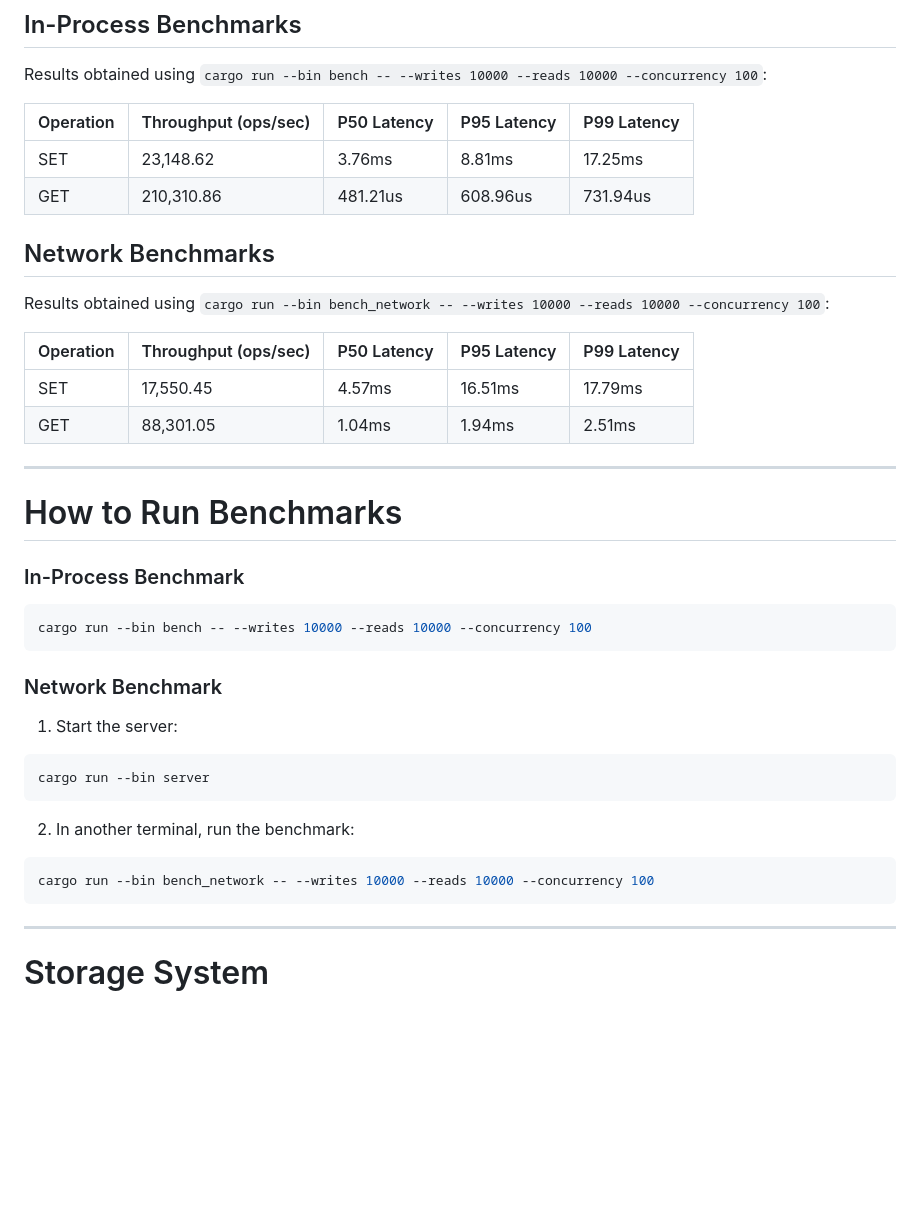
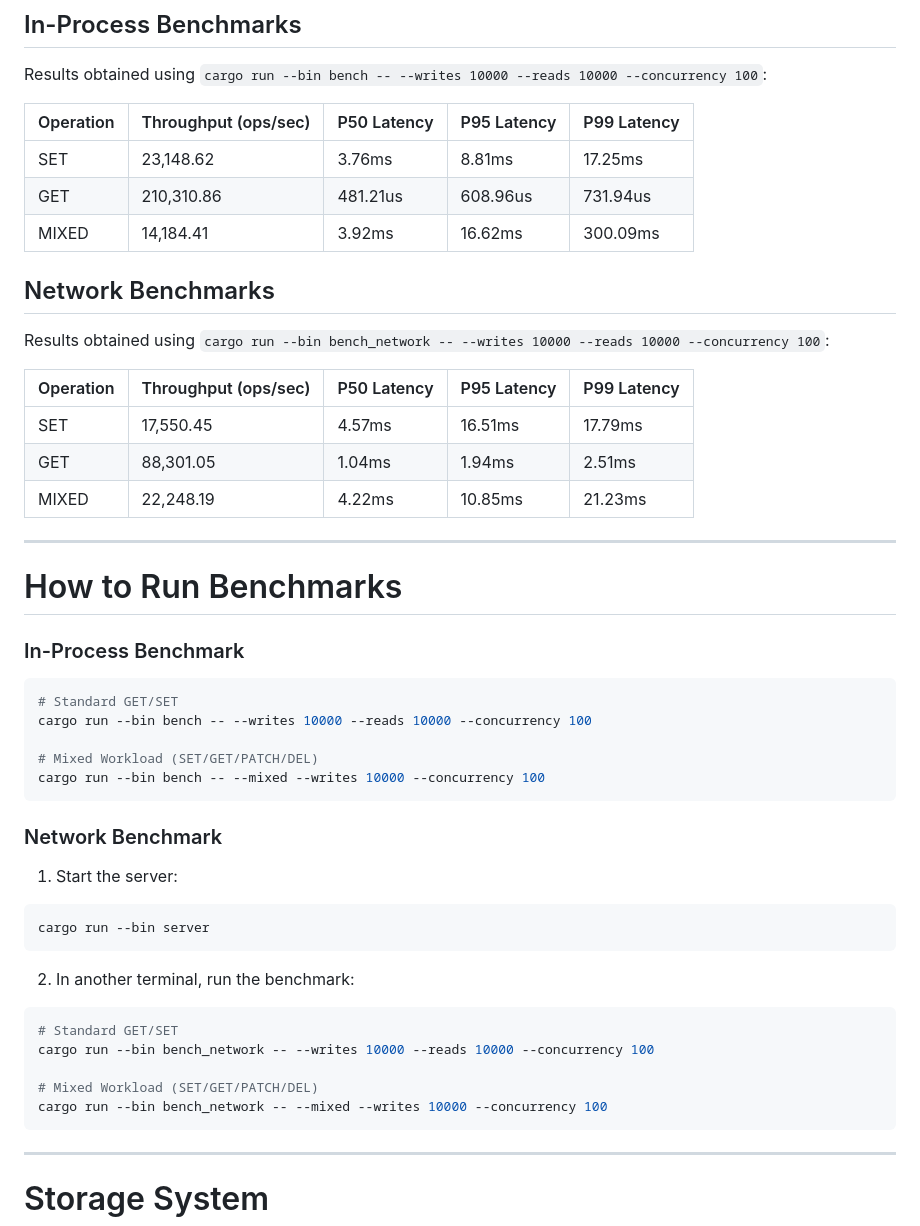
Before and after one commit to vky5/FluxDB, a Markdown page: README.md, the part around the change. Drawn GitHub-style; blank space fills up the shorter version.

Commit message:
added mixed benchmark commands to documentation

````diff
--- a/README.md
+++ b/README.md
@@ -217,6 +217,7 @@ Results obtained using `cargo run --bin bench -- --writes 10000 --reads 10000 --
 | --------- | -------------------- | ----------- | ----------- | ----------- |
 | SET       | 23,148.62            | 3.76ms      | 8.81ms      | 17.25ms     |
 | GET       | 210,310.86           | 481.21us    | 608.96us    | 731.94us    |
+| MIXED     | 14,184.41            | 3.92ms      | 16.62ms     | 300.09ms    |
 
 ## Network Benchmarks
 
@@ -226,6 +227,7 @@ Results obtained using `cargo run --bin bench_network -- --writes 10000 --reads
 | --------- | -------------------- | ----------- | ----------- | ----------- |
 | SET       | 17,550.45            | 4.57ms      | 16.51ms     | 17.79ms     |
 | GET       | 88,301.05            | 1.04ms      | 1.94ms      | 2.51ms      |
+| MIXED     | 22,248.19            | 4.22ms      | 10.85ms     | 21.23ms     |
 
 ---
 
@@ -234,7 +236,11 @@ Results obtained using `cargo run --bin bench_network -- --writes 10000 --reads
 ### In-Process Benchmark
 
 ```bash
+# Standard GET/SET
 cargo run --bin bench -- --writes 10000 --reads 10000 --concurrency 100
+
+# Mixed Workload (SET/GET/PATCH/DEL)
+cargo run --bin bench -- --mixed --writes 10000 --concurrency 100
 ```
 
 ### Network Benchmark
@@ -248,7 +254,11 @@ cargo run --bin server
 2. In another terminal, run the benchmark:
 
 ```bash
+# Standard GET/SET
 cargo run --bin bench_network -- --writes 10000 --reads 10000 --concurrency 100
+
+# Mixed Workload (SET/GET/PATCH/DEL)
+cargo run --bin bench_network -- --mixed --writes 10000 --concurrency 100
 ```
 
 ---
````
